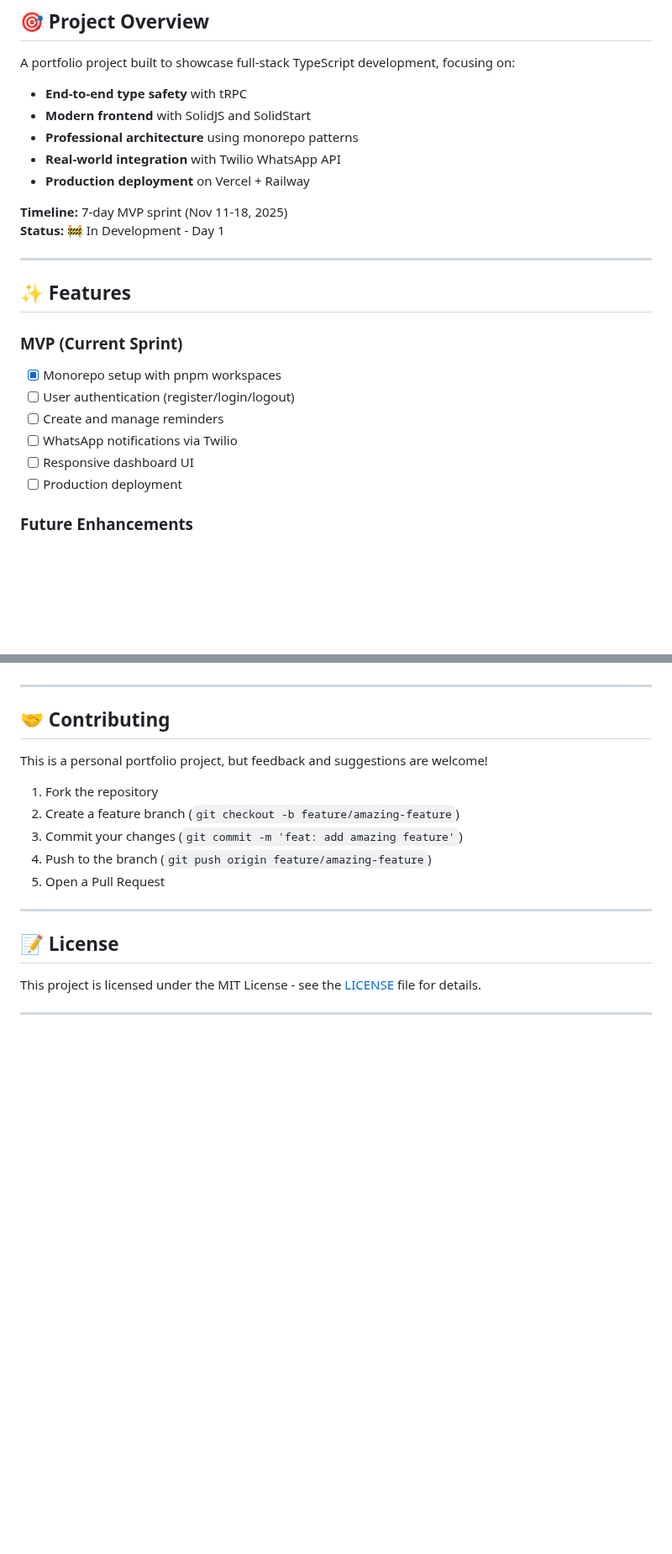
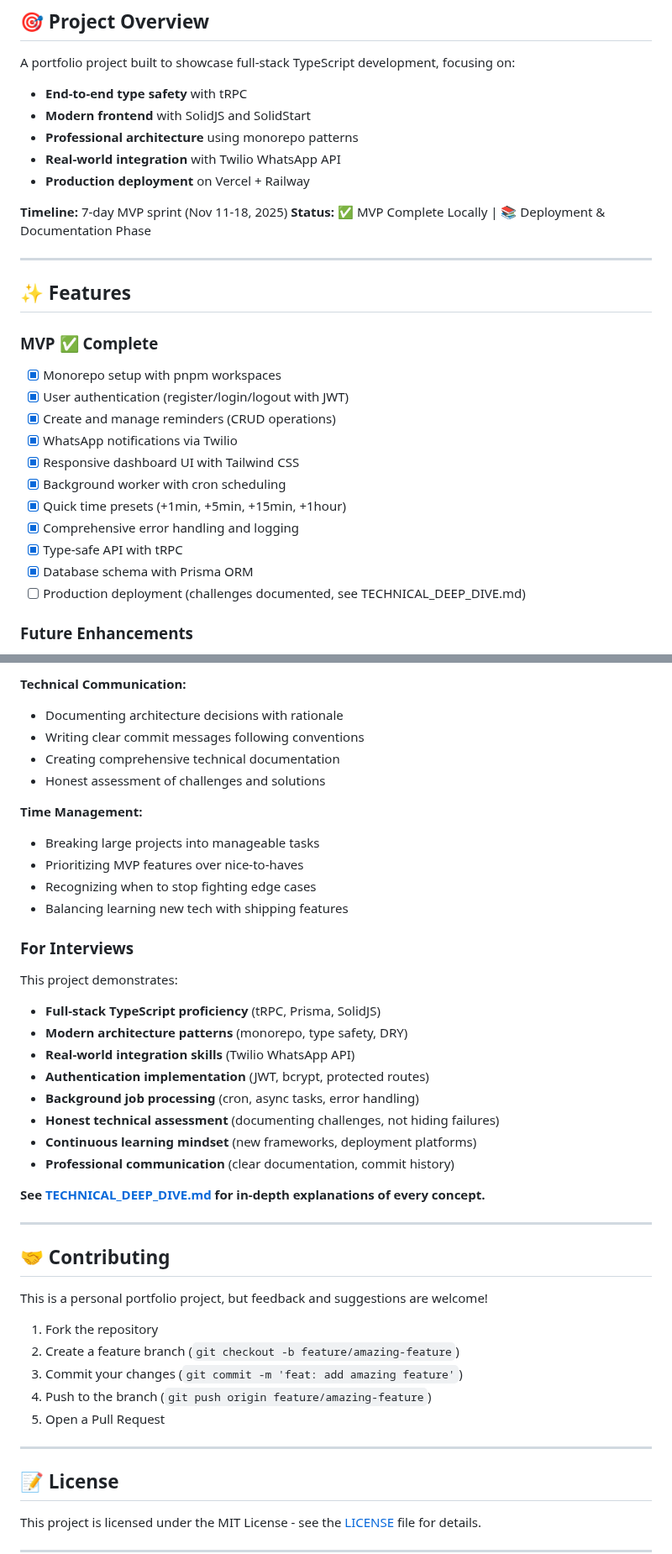
Before and after one commit to RafaelMurad/whatsapp-reminder-app, a Markdown page: README.md, 2 parts joined by grey strips. Shown at 84% size. GitHub-like rendering; blank space fills up the shorter version.

Commit message:
docs(README): update project status, features, and development timeline

```diff
--- a/README.md
+++ b/README.md
@@ -20,19 +20,24 @@ A portfolio project built to showcase full-stack TypeScript development, focusin
 - **Production deployment** on Vercel + Railway
 
 **Timeline:** 7-day MVP sprint (Nov 11-18, 2025)
-**Status:** 🚧 In Development - Day 1
+**Status:** ✅ MVP Complete Locally | 📚 Deployment & Documentation Phase
 
 ---
 
 ## ✨ Features
 
-### MVP (Current Sprint)
+### MVP ✅ Complete
 - [x] Monorepo setup with pnpm workspaces
-- [ ] User authentication (register/login/logout)
-- [ ] Create and manage reminders
-- [ ] WhatsApp notifications via Twilio
-- [ ] Responsive dashboard UI
-- [ ] Production deployment
+- [x] User authentication (register/login/logout with JWT)
+- [x] Create and manage reminders (CRUD operations)
+- [x] WhatsApp notifications via Twilio
+- [x] Responsive dashboard UI with Tailwind CSS
+- [x] Background worker with cron scheduling
+- [x] Quick time presets (+1min, +5min, +15min, +1hour)
+- [x] Comprehensive error handling and logging
+- [x] Type-safe API with tRPC
+- [x] Database schema with Prisma ORM
+- [ ] Production deployment (challenges documented, see TECHNICAL_DEEP_DIVE.md)
 
 ### Future Enhancements
 - AI-generated reminder messages (OpenAI)
@@ -232,3 +308,28 @@ This project demonstrates proficiency in:
+**Technical Communication:**
+- Documenting architecture decisions with rationale
+- Writing clear commit messages following conventions
+- Creating comprehensive technical documentation
+- Honest assessment of challenges and solutions
+
+**Time Management:**
+- Breaking large projects into manageable tasks
+- Prioritizing MVP features over nice-to-haves
+- Recognizing when to stop fighting edge cases
+- Balancing learning new tech with shipping features
+
+### For Interviews
+
+This project demonstrates:
+- **Full-stack TypeScript proficiency** (tRPC, Prisma, SolidJS)
+- **Modern architecture patterns** (monorepo, type safety, DRY)
+- **Real-world integration skills** (Twilio WhatsApp API)
+- **Authentication implementation** (JWT, bcrypt, protected routes)
+- **Background job processing** (cron, async tasks, error handling)
+- **Honest technical assessment** (documenting challenges, not hiding failures)
+- **Continuous learning mindset** (new frameworks, deployment platforms)
+- **Professional communication** (clear documentation, commit history)
+
+**See [TECHNICAL_DEEP_DIVE.md](TECHNICAL_DEEP_DIVE.md) for in-depth explanations of every concept.**
 
 ---
 
```
Also changed, not shown: other parts of README.md (+78 -7 lines).
